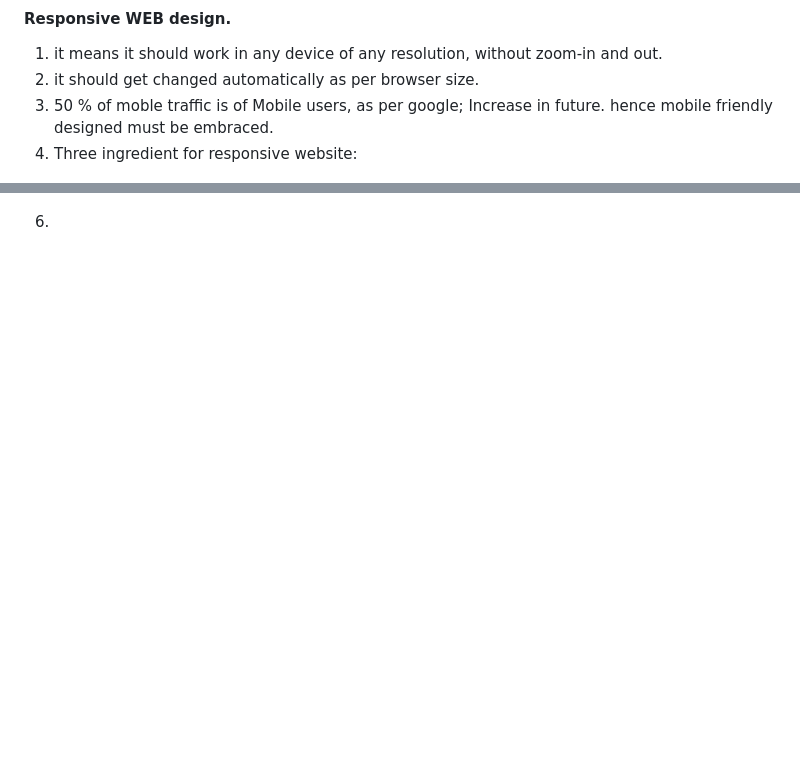
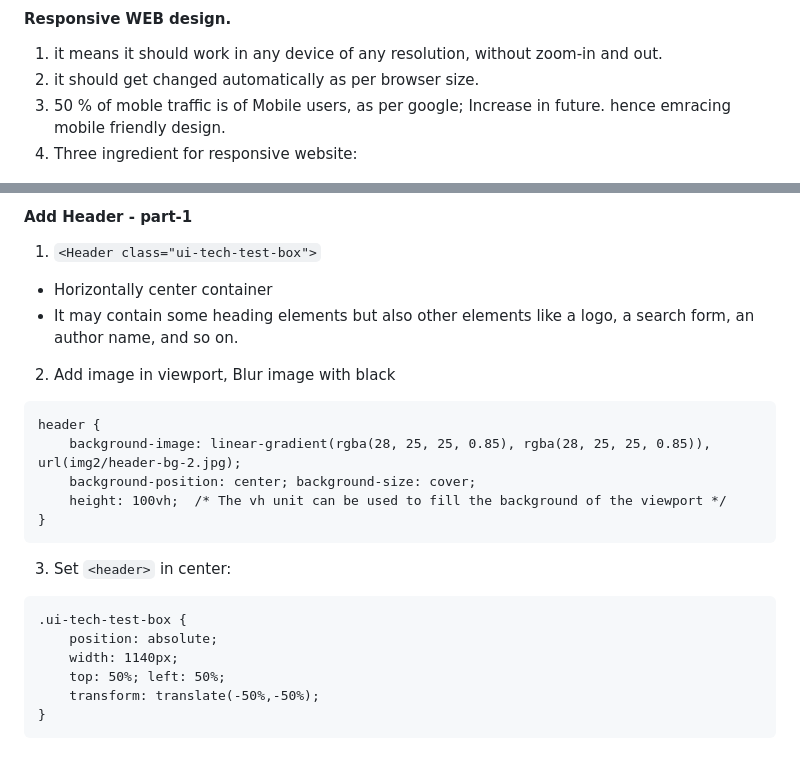
Before and after one commit to lekhrajdinkar/css_html, a Markdown page: NOTES/003_1_Code_Step.md, 2 parts joined by grey strips. Rendered like a GitHub page; blank space fills up the shorter version.

Commit message:
Header - part-1

````diff
--- a/NOTES/003_1_Code_Step.md
+++ b/NOTES/003_1_Code_Step.md
@@ -41,7 +41,7 @@ body {
 
 1. it means it should work in any device of any resolution, without zoom-in and out.
 2. it should get changed automatically as per browser size.
-3. 50 % of moble traffic is of Mobile users, as per google; Increase in future. hence mobile friendly designed must be embraced.
+3. 50 % of moble traffic is of Mobile users, as per google; Increase in future. hence emracing mobile friendly design.
 4. Three ingredient for responsive website:
 
 ![](https://github.com/lekhrajdinkar/css_html/blob/master/NOTES/assets/n1.PNG)
@@ -52,2 +52,24 @@ Note : Will Check later how grid works. ![here. blank now.]()
 
-6.
+#### Add Header - part-1
+1. `<Header class="ui-tech-test-box">`
+- Horizontally center container
+- It may contain some heading elements but also other elements like a logo, a search form, an author name, and so on.
+
+2. Add image in viewport, Blur image with black
+```
+header {
+    background-image: linear-gradient(rgba(28, 25, 25, 0.85), rgba(28, 25, 25, 0.85)), url(img2/header-bg-2.jpg);
+    background-position: center; background-size: cover;
+    height: 100vh;  /* The vh unit can be used to fill the background of the viewport */
+}
+```
+
+3. Set `<header>` in center:
+```
+.ui-tech-test-box {
+    position: absolute;
+    width: 1140px;
+    top: 50%; left: 50%;
+    transform: translate(-50%,-50%);
+}
+```
````
Also changed, not shown: other parts of NOTES/003_1_Code_Step.md (+1 -1 lines), resources/css/img2/header-bg-1.jpg (added), resources/css/img2/header-bg-2.jpg (added), 3 other files.
